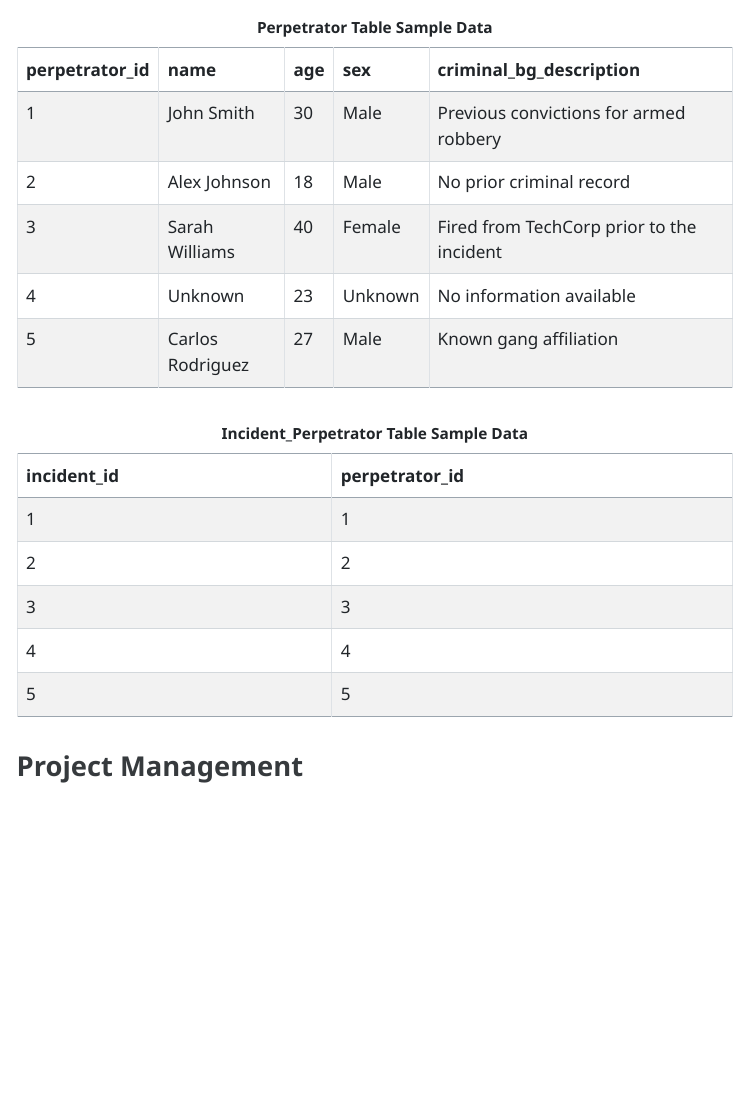
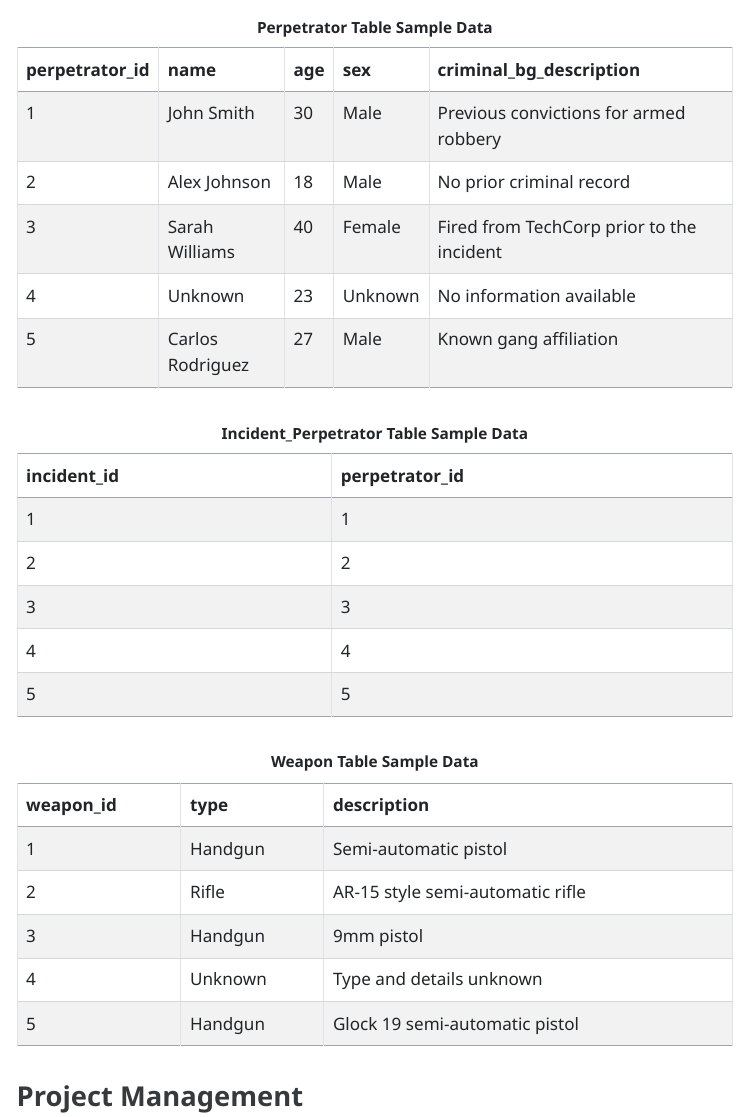
Before and after one commit to hcbryant9/masshooting-database, a Quarto document (reports/deliverable4.qmd): the page in a window 1100 px wide, from 9000 px down. The pictures show the output file reports/deliverable4.html that the author committed with the source, opened offline; menus at the side of the page are left out.

Commit message:
update sample data

```diff
--- a/reports/deliverable4.qmd
+++ b/reports/deliverable4.qmd
@@ -304,3 +304,10 @@ $|Incident|$
 
 : **Incident_Perpetrator Table Sample Data** {.striped .hover .bordered}
 
+| weapon_id | type                | description                      |
+|-----------|---------------------|----------------------------------|
+| 1         | Handgun             | Semi-automatic pistol            |
+| 2         | Rifle               | AR-15 style semi-automatic rifle |
+| 3         | Handgun             | 9mm pistol                       |
+| 4         | Unknown             | Type and details unknown         |
+| 5         | Handgun             | Glock 19 semi-automatic pistol   |
```
Also changed, not shown: reports/deliverable4.html, reports/deliverable4.qmd (3 more changed lines).
